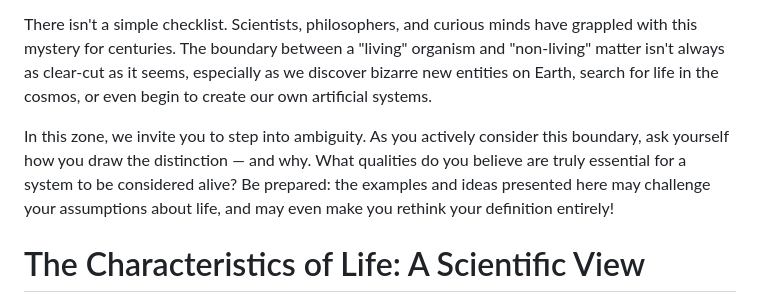
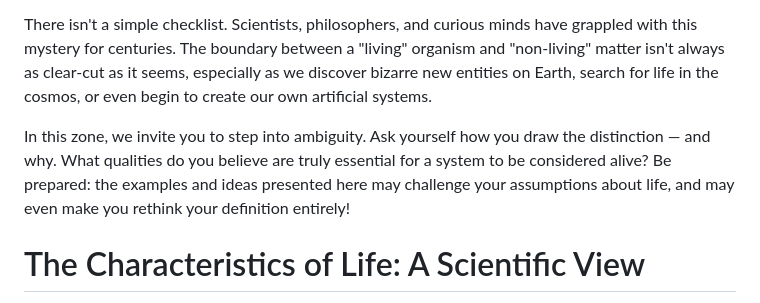
Before and after one commit to imytk/ALIFE_Public_Expo, a Markdown page: Zone 2 - The Line Between Living and Non-Living/placards/zone_2_placard.md, the part around the change. GitHub-like rendering.

Commit message:
Removed "As you actively consider this boundary..."

```diff
--- a/Zone 2 - The Line Between Living and Non-Living/placards/zone_2_placard.md
+++ b/Zone 2 - The Line Between Living and Non-Living/placards/zone_2_placard.md
@@ -4,7 +4,7 @@ From the smallest microbe to the largest whale, we often feel that we instinctiv
 
 There isn't a simple checklist. Scientists, philosophers, and curious minds have grappled with this mystery for centuries. The boundary between a "living" organism and "non-living" matter isn't always as clear-cut as it seems, especially as we discover bizarre new entities on Earth, search for life in the cosmos, or even begin to create our own artificial systems.
 
-In this zone, we invite you to step into ambiguity. As you actively consider this boundary, ask yourself how you draw the distinction — and why. What qualities do you believe are truly essential for a system to be considered alive? Be prepared: the examples and ideas presented here may challenge your assumptions about life, and may even make you rethink your definition entirely!
+In this zone, we invite you to step into ambiguity. Ask yourself how you draw the distinction — and why. What qualities do you believe are truly essential for a system to be considered alive? Be prepared: the examples and ideas presented here may challenge your assumptions about life, and may even make you rethink your definition entirely!
 
 # The Characteristics of Life: A Scientific View
 
```
